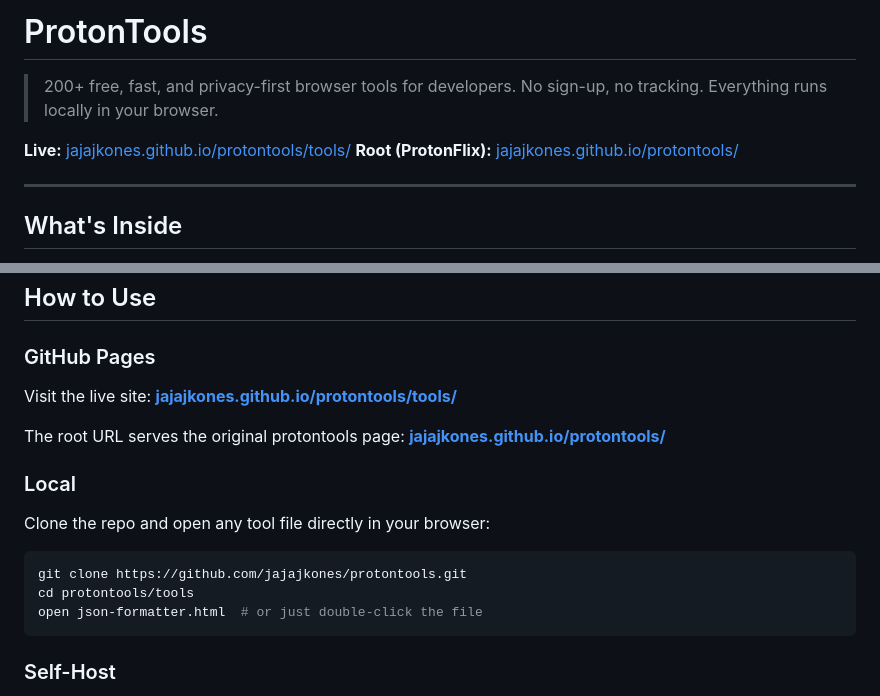
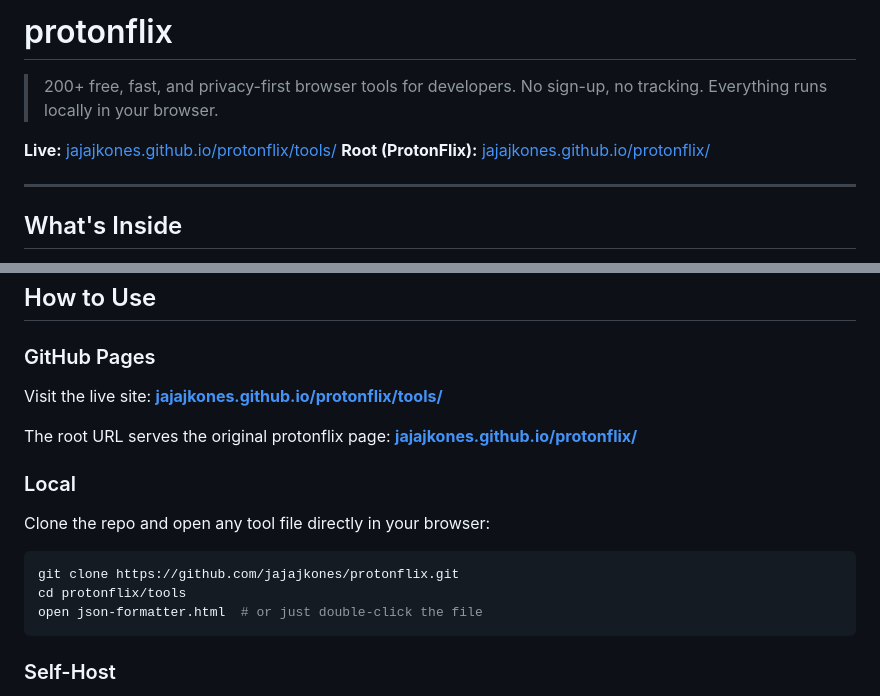
Before and after one commit to jajajkones/protonflix, a Markdown page: README.md, 2 parts joined by grey strips. GitHub-like rendering.

Commit message:
rename: repo back to protonflix, root is ProtonFlix, /tools is ProtonTools

````diff
--- a/README.md
+++ b/README.md
@@ -1,9 +1,9 @@
-# ProtonTools
+# protonflix
 
 > 200+ free, fast, and privacy-first browser tools for developers. No sign-up, no tracking. Everything runs locally in your browser.
 
-**Live:** [jajajkones.github.io/protontools/tools/](https://jajajkones.github.io/protontools/tools/)
-**Root (ProtonFlix):** [jajajkones.github.io/protontools/](https://jajajkones.github.io/protontools/)
+**Live:** [jajajkones.github.io/protonflix/tools/](https://jajajkones.github.io/protonflix/tools/)
+**Root (ProtonFlix):** [jajajkones.github.io/protonflix/](https://jajajkones.github.io/protonflix/)
 
 ---
 
@@ -278,15 +278,15 @@ A comprehensive collection of standalone HTML tools organized by category. Each
 ## How to Use
 
 ### GitHub Pages
-Visit the live site: **[jajajkones.github.io/protontools/tools/](https://jajajkones.github.io/protontools/tools/)**
+Visit the live site: **[jajajkones.github.io/protonflix/tools/](https://jajajkones.github.io/protonflix/tools/)**
 
-The root URL serves the original protontools page: **[jajajkones.github.io/protontools/](https://jajajkones.github.io/protontools/)**
+The root URL serves the original protonflix page: **[jajajkones.github.io/protonflix/](https://jajajkones.github.io/protonflix/)**
 
 ### Local
 Clone the repo and open any tool file directly in your browser:
 ```bash
-git clone https://github.com/jajajkones/protontools.git
-cd protontools/tools
+git clone https://github.com/jajajkones/protonflix.git
+cd protonflix/tools
 open json-formatter.html  # or just double-click the file
 ```
 
````
